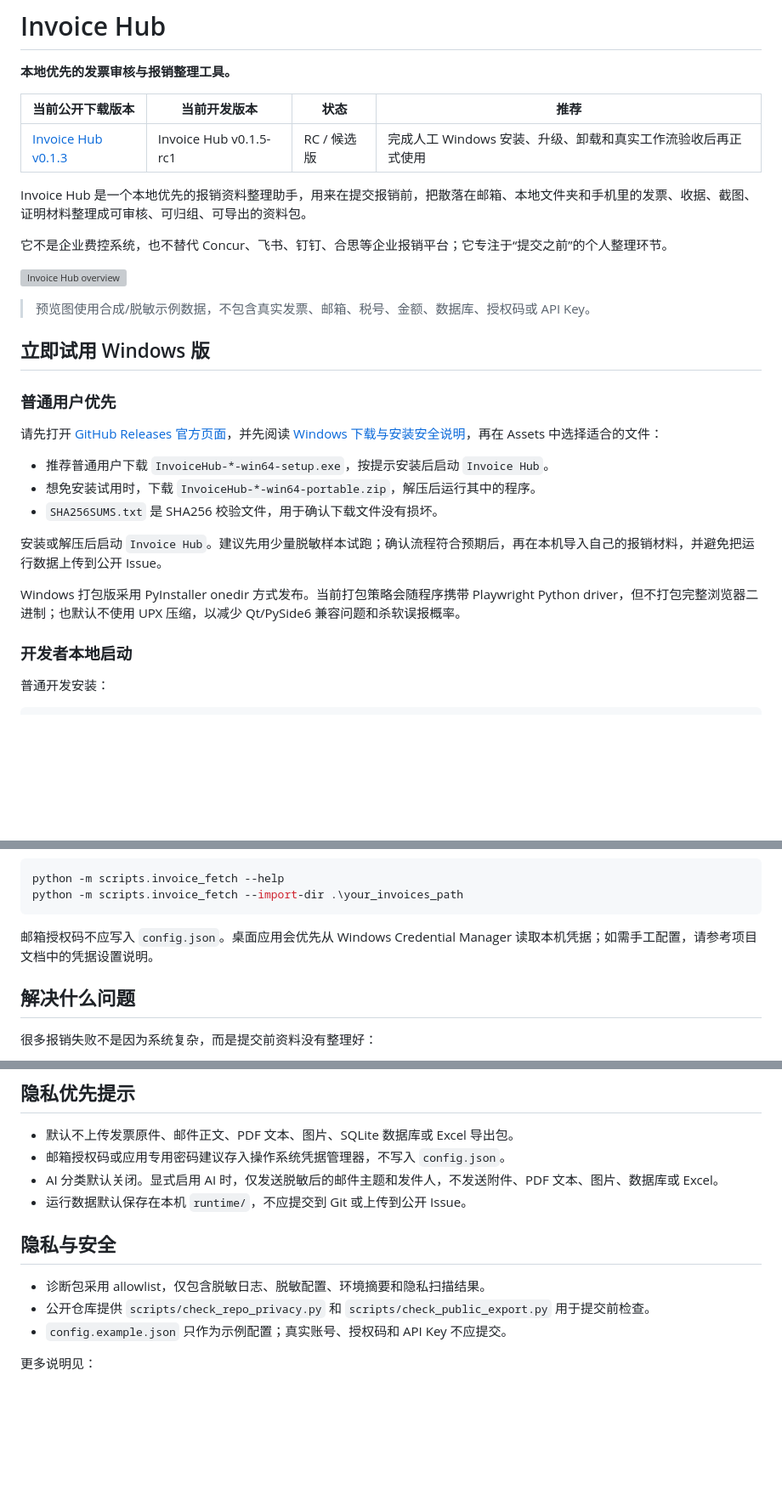
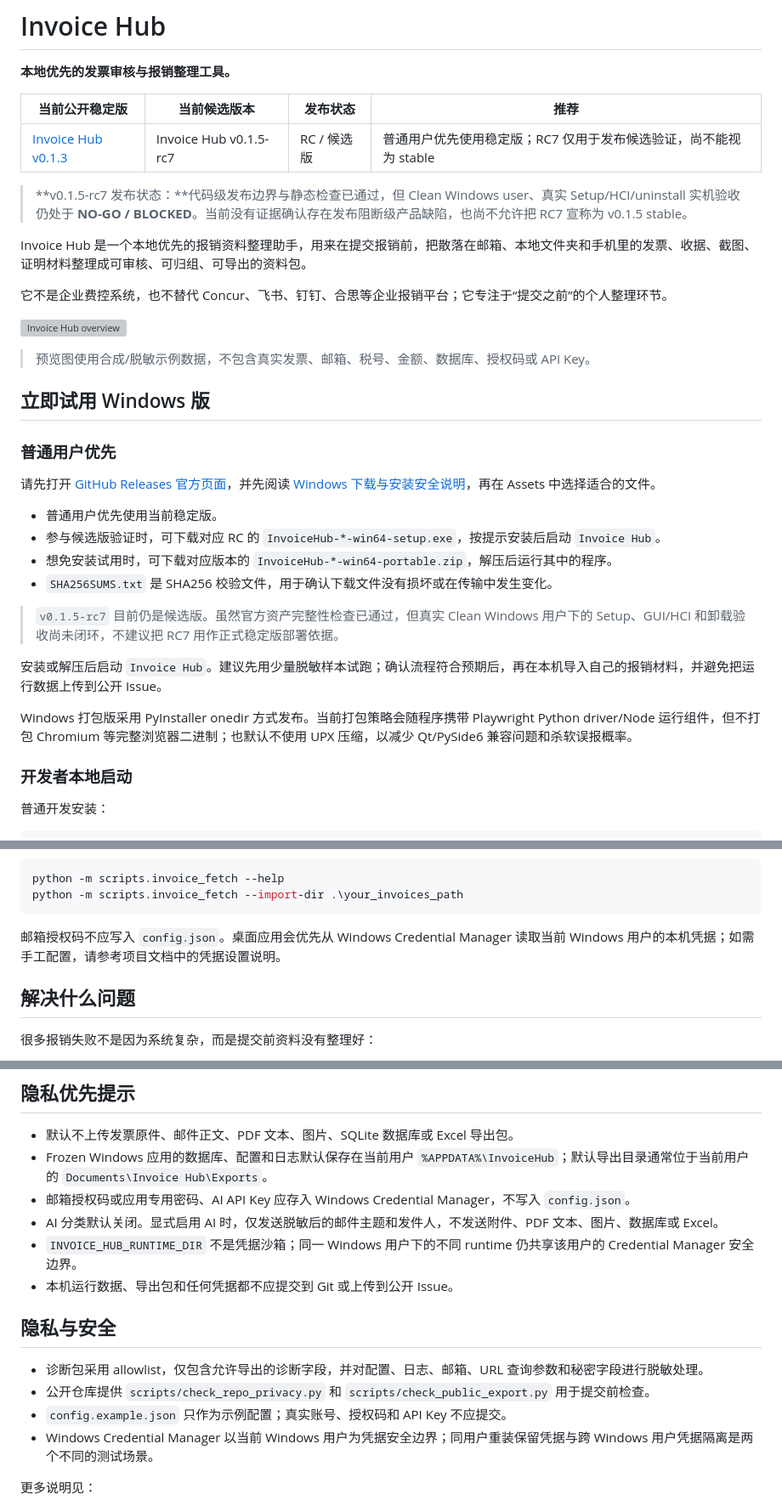
Before and after one commit to if16888/invoice-hub, a Markdown page: README.md, 3 parts joined by grey strips. Shown at 85% size. Drawn GitHub-style; blank space fills up the shorter version; grey boxes are pictures that could not be loaded.

````diff
--- a/README.md
+++ b/README.md
@@ -2,9 +2,11 @@
 
 **本地优先的发票审核与报销整理工具。**
 
-| 当前公开下载版本 | 当前开发版本 | 状态 | 推荐 |
+| 当前公开稳定版 | 当前候选版本 | 发布状态 | 推荐 |
 | --- | --- | --- | --- |
-| [Invoice Hub v0.1.3](https://github.com/if16888/invoice-hub/releases/tag/v0.1.3) | Invoice Hub v0.1.5-rc1 | RC / 候选版 | 完成人工 Windows 安装、升级、卸载和真实工作流验收后再正式使用 |
+| [Invoice Hub v0.1.3](https://github.com/if16888/invoice-hub/releases/tag/v0.1.3) | Invoice Hub v0.1.5-rc7 | RC / 候选版 | 普通用户优先使用稳定版；RC7 仅用于发布候选验证，尚不能视为 stable |
+
+> **v0.1.5-rc7 发布状态：**代码级发布边界与静态检查已通过，但 Clean Windows user、真实 Setup/HCI/uninstall 实机验收仍处于 **NO-GO / BLOCKED**。当前没有证据确认存在发布阻断级产品缺陷，也尚不允许把 RC7 宣称为 v0.1.5 stable。
 
 Invoice Hub 是一个本地优先的报销资料整理助手，用来在提交报销前，把散落在邮箱、本地文件夹和手机里的发票、收据、截图、证明材料整理成可审核、可归组、可导出的资料包。
 
@@ -18,15 +20,18 @@ Invoice Hub 是一个本地优先的报销资料整理助手，用来在提交
 
 ### 普通用户优先
 
-请先打开 [GitHub Releases 官方页面](https://github.com/if16888/invoice-hub/releases)，并先阅读 [Windows 下载与安装安全说明](docs/windows-install.md)，再在 Assets 中选择适合的文件：
+请先打开 [GitHub Releases 官方页面](https://github.com/if16888/invoice-hub/releases)，并先阅读 [Windows 下载与安装安全说明](docs/windows-install.md)，再在 Assets 中选择适合的文件。
 
-- 推荐普通用户下载 `InvoiceHub-*-win64-setup.exe`，按提示安装后启动 `Invoice Hub`。
-- 想免安装试用时，下载 `InvoiceHub-*-win64-portable.zip`，解压后运行其中的程序。
-- `SHA256SUMS.txt` 是 SHA256 校验文件，用于确认下载文件没有损坏。
+- 普通用户优先使用当前稳定版。
+- 参与候选版验证时，可下载对应 RC 的 `InvoiceHub-*-win64-setup.exe`，按提示安装后启动 `Invoice Hub`。
+- 想免安装试用时，可下载对应版本的 `InvoiceHub-*-win64-portable.zip`，解压后运行其中的程序。
+- `SHA256SUMS.txt` 是 SHA256 校验文件，用于确认下载文件没有损坏或在传输中发生变化。
+
+> `v0.1.5-rc7` 目前仍是候选版。虽然官方资产完整性检查已通过，但真实 Clean Windows 用户下的 Setup、GUI/HCI 和卸载验收尚未闭环，不建议把 RC7 用作正式稳定版部署依据。
 
 安装或解压后启动 `Invoice Hub`。建议先用少量脱敏样本试跑；确认流程符合预期后，再在本机导入自己的报销材料，并避免把运行数据上传到公开 Issue。
 
-Windows 打包版采用 PyInstaller onedir 方式发布。当前打包策略会随程序携带 Playwright Python driver，但不打包完整浏览器二进制；也默认不使用 UPX 压缩，以减少 Qt/PySide6 兼容问题和杀软误报概率。
+Windows 打包版采用 PyInstaller onedir 方式发布。当前打包策略会随程序携带 Playwright Python driver/Node 运行组件，但不打包 Chromium 等完整浏览器二进制；也默认不使用 UPX 压缩，以减少 Qt/PySide6 兼容问题和杀软误报概率。
 
 ### 开发者本地启动
 
@@ -55,7 +60,7 @@ python -m scripts.invoice_fetch --help
 python -m scripts.invoice_fetch --import-dir .\your_invoices_path
 ```
 
-邮箱授权码不应写入 `config.json`。桌面应用会优先从 Windows Credential Manager 读取本机凭据；如需手工配置，请参考项目文档中的凭据设置说明。
+邮箱授权码不应写入 `config.json`。桌面应用会优先从 Windows Credential Manager 读取当前 Windows 用户的本机凭据；如需手工配置，请参考项目文档中的凭据设置说明。
 
 ## 解决什么问题
 
@@ -145,15 +166,18 @@ Invoice Hub 处于早期可试用阶段，重点是个人本地整理和提交
 ## 隐私优先提示
 
 - 默认不上传发票原件、邮件正文、PDF 文本、图片、SQLite 数据库或 Excel 导出包。
-- 邮箱授权码或应用专用密码建议存入操作系统凭据管理器，不写入 `config.json`。
+- Frozen Windows 应用的数据库、配置和日志默认保存在当前用户 `%APPDATA%\InvoiceHub`；默认导出目录通常位于当前用户的 `Documents\Invoice Hub\Exports`。
+- 邮箱授权码或应用专用密码、AI API Key 应存入 Windows Credential Manager，不写入 `config.json`。
 - AI 分类默认关闭。显式启用 AI 时，仅发送脱敏后的邮件主题和发件人，不发送附件、PDF 文本、图片、数据库或 Excel。
-- 运行数据默认保存在本机 `runtime/`，不应提交到 Git 或上传到公开 Issue。
+- `INVOICE_HUB_RUNTIME_DIR` 不是凭据沙箱；同一 Windows 用户下的不同 runtime 仍共享该用户的 Credential Manager 安全边界。
+- 本机运行数据、导出包和任何凭据都不应提交到 Git 或上传到公开 Issue。
 
 ## 隐私与安全
 
-- 诊断包采用 allowlist，仅包含脱敏日志、脱敏配置、环境摘要和隐私扫描结果。
+- 诊断包采用 allowlist，仅包含允许导出的诊断字段，并对配置、日志、邮箱、URL 查询参数和秘密字段进行脱敏处理。
 - 公开仓库提供 `scripts/check_repo_privacy.py` 和 `scripts/check_public_export.py` 用于提交前检查。
 - `config.example.json` 只作为示例配置；真实账号、授权码和 API Key 不应提交。
+- Windows Credential Manager 以当前 Windows 用户为凭据安全边界；同用户重装保留凭据与跨 Windows 用户凭据隔离是两个不同的测试场景。
 
 更多说明见：
 
````
Also changed, not shown: other parts of README.md (+30 -13 lines).
